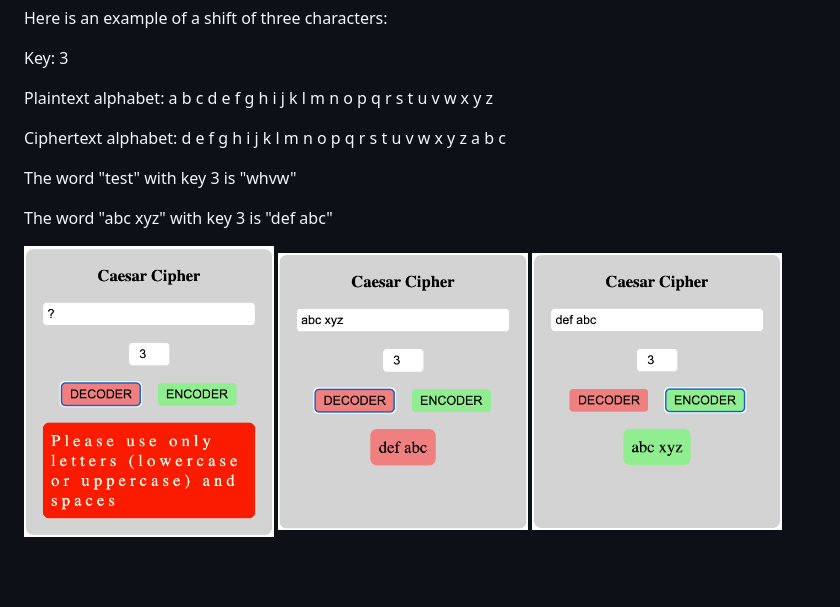
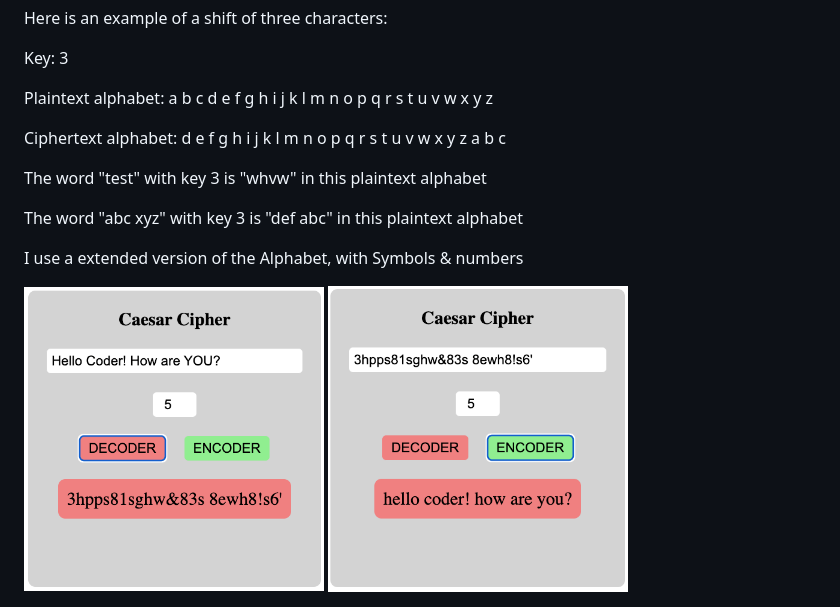
Before and after one commit to MariaRiosNavarro/caesar-cipher, a Markdown page: README.md, the part around the change. Rendered like a GitHub page; pictures changed too: assets/img/readme1.png, assets/img/readme2.png, assets/img/readme3.png (deleted); blank space fills up the shorter version.

Commit message:
new pics

```diff
--- a/README.md
+++ b/README.md
@@ -12,12 +12,13 @@ Plaintext alphabet: a b c d e f g h i j k l m n o p q r s t u v w x y z
 
 Ciphertext alphabet: d e f g h i j k l m n o p q r s t u v w x y z a b c
 
-The word "test" with key 3 is "whvw"
+The word "test" with key 3 is "whvw" in this plaintext alphabet
 
-The word "abc xyz" with key 3 is "def abc"
+The word "abc xyz" with key 3 is "def abc" in this plaintext alphabet
+
+I use a extended version of the Alphabet, with Symbols & numbers
 
   <div>
-    <img src="./assets/img/readme1.png" alt="readme pic" width="250px">
-    <img src="./assets/img/readme2.png" alt="readme pic" width="250px">
-    <img src="./assets/img/readme3.png" alt="readme pic" width="250px">
+    <img src="./assets/img/readme1.png" alt="readme pic" width="300px">
+    <img src="./assets/img/readme2.png" alt="readme pic" width="300px">
   </div>
```
Also changed, not shown: 1 other file.
